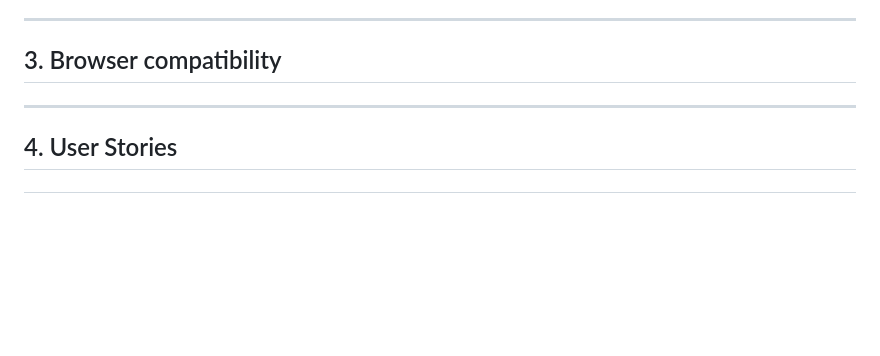
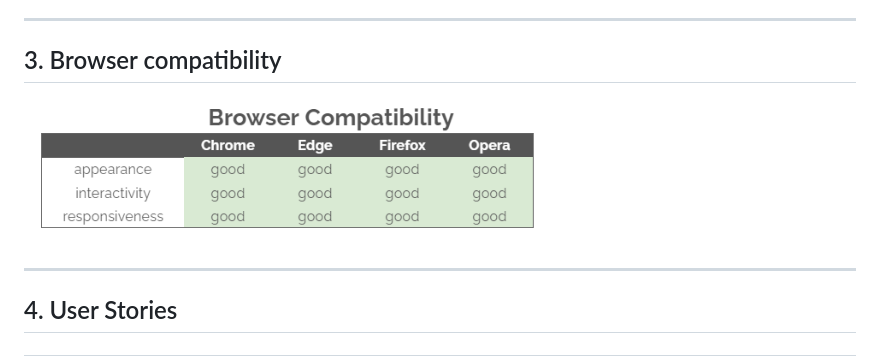
Before and after one commit to fernandagil/ms4-plants-shop, a Markdown page: TESTING.md, the part around the change. Drawn GitHub-style; pictures changed too: readme-files/browser-comp.png (added); blank space fills up the shorter version.

Commit message:
Add browser compatibility to README and fix error a tag inside button tag

```diff
--- a/TESTING.md
+++ b/TESTING.md
@@ -35,6 +35,7 @@ I also asked some family members and friends to test it on their devices.
 
 <span id="#3"></span>
 ## 3. Browser compatibility
+![](readme-files/browser-comp.png)
 
 ---
 
```
Also changed, not shown: 3 other files.
